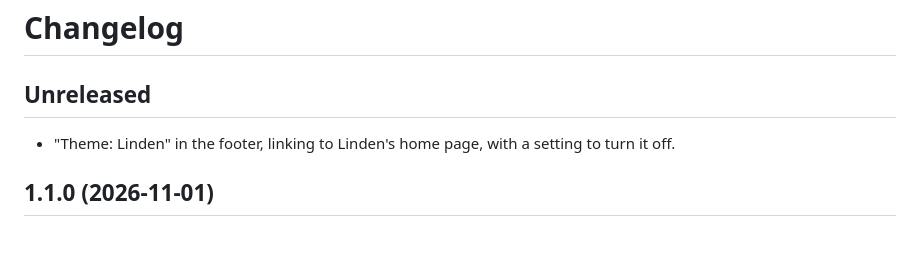
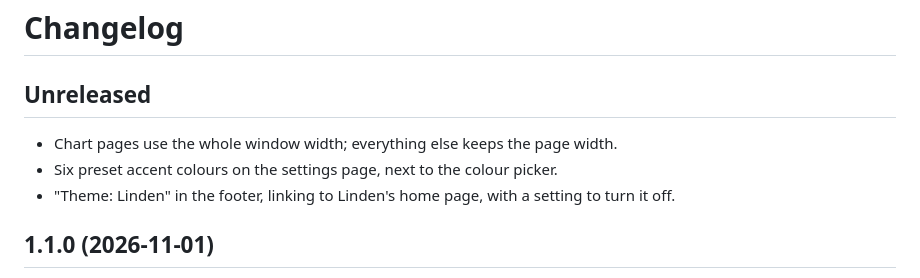
Before and after one commit to SandTugBoat85/webtrees-theme-linden, a Markdown page: CHANGELOG.md, the part around the change. GitHub-like rendering; blank space fills up the shorter version.

```diff
--- a/CHANGELOG.md
+++ b/CHANGELOG.md
@@ -2,6 +2,8 @@
 
 ## Unreleased
 
+- Chart pages use the whole window width; everything else keeps the page width.
+- Six preset accent colours on the settings page, next to the colour picker.
 - "Theme: Linden" in the footer, linking to Linden's home page, with a setting to turn it off.
 
 ## 1.1.0 (2026-11-01)
```
Also changed, not shown: README.md (+2 -1 lines), docs/settings.png, 3 other files.
